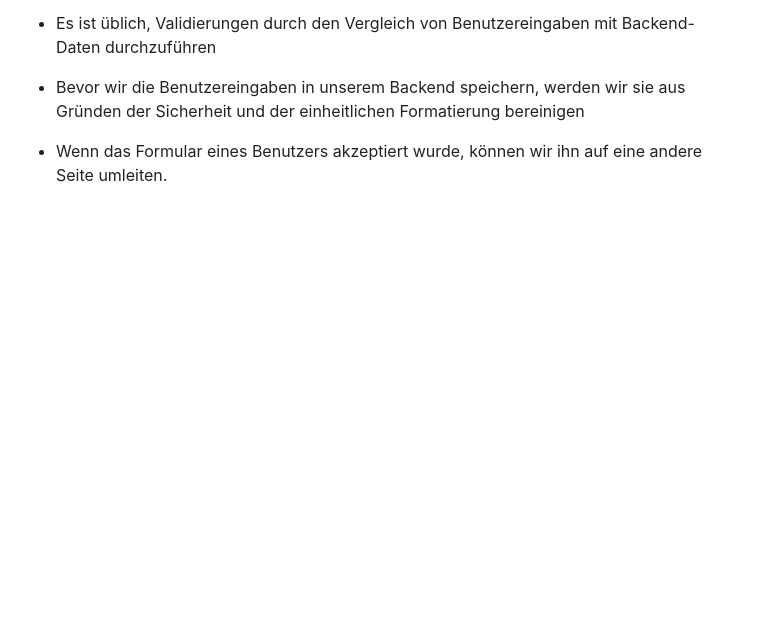
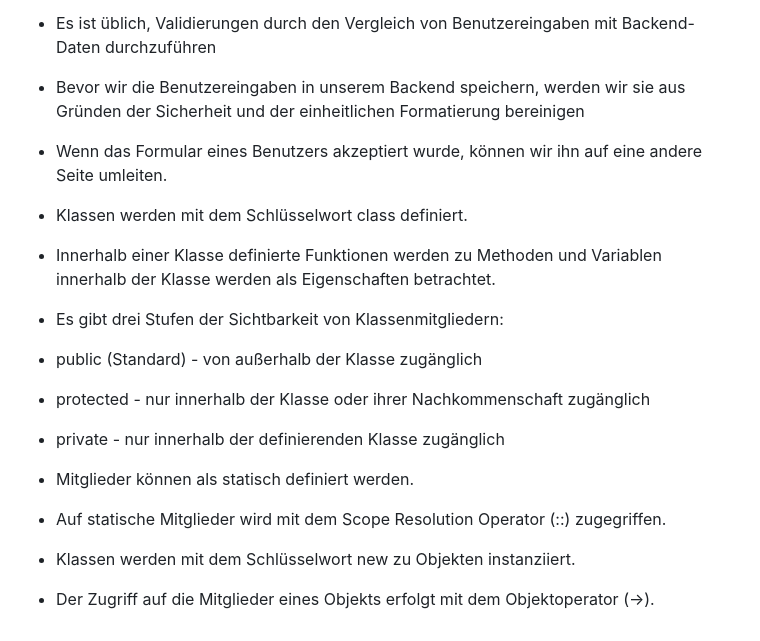
Before and after one commit to Simon-Drohsen/Notizen, a Markdown page: php/php-notizen.md, the part around the change. GitHub-like rendering; blank space fills up the shorter version.

Commit message:
PHP verbessert

```diff
--- a/php/php-notizen.md
+++ b/php/php-notizen.md
@@ -273,3 +273,23 @@
 * Bevor wir die Benutzereingaben in unserem Backend speichern, werden wir sie aus Gründen der Sicherheit und der einheitlichen Formatierung bereinigen
 
 * Wenn das Formular eines Benutzers akzeptiert wurde, können wir ihn auf eine andere Seite umleiten.
+
+* Klassen werden mit dem Schlüsselwort class definiert.
+
+* Innerhalb einer Klasse definierte Funktionen werden zu Methoden und Variablen innerhalb der Klasse werden als Eigenschaften betrachtet.
+
+* Es gibt drei Stufen der Sichtbarkeit von Klassenmitgliedern:
+
+* public (Standard) - von außerhalb der Klasse zugänglich
+
+* protected - nur innerhalb der Klasse oder ihrer Nachkommenschaft zugänglich
+
+* private - nur innerhalb der definierenden Klasse zugänglich
+
+* Mitglieder können als statisch definiert werden.
+
+* Auf statische Mitglieder wird mit dem Scope Resolution Operator (::) zugegriffen.
+
+* Klassen werden mit dem Schlüsselwort new zu Objekten instanziiert.
+
+* Der Zugriff auf die Mitglieder eines Objekts erfolgt mit dem Objektoperator (->).
```
